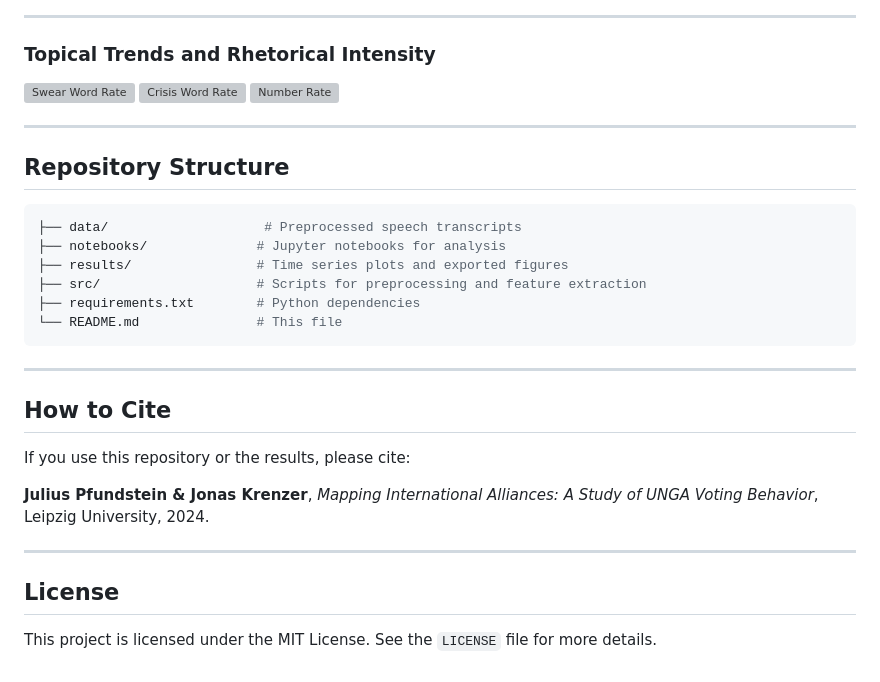
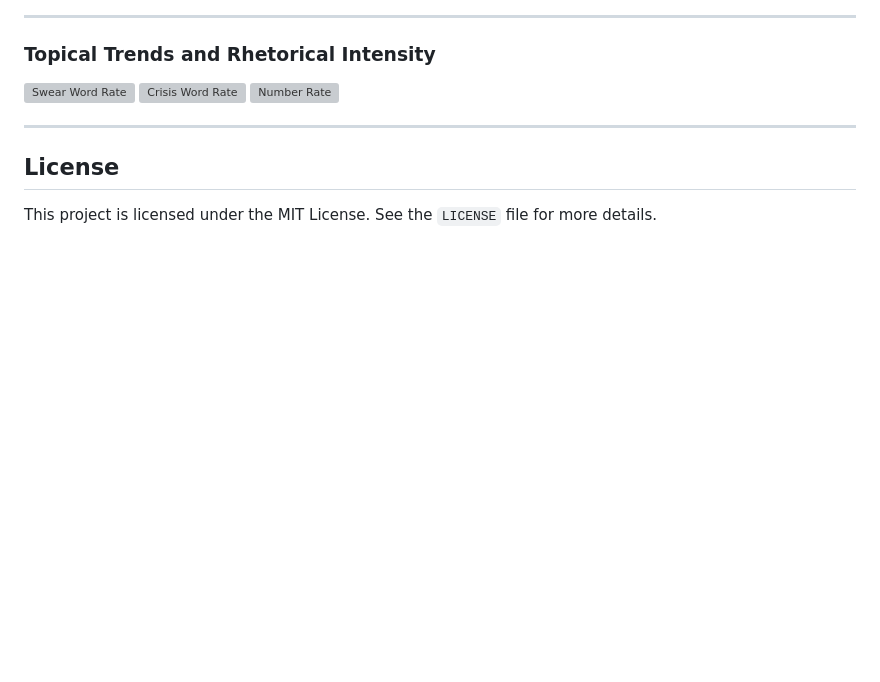
Before and after one commit to Pigeon-Effect/UNGD-linguistic-patterns, a Markdown page: README.md, the part around the change. GitHub-like rendering; blank space fills up the shorter version; grey boxes are pictures that could not be loaded.

````diff
--- a/README.md
+++ b/README.md
@@ -93,30 +93,10 @@ Time series were smoothed using moving averages and normalized by total word cou
 ![Crisis Word Rate](https://raw.githubusercontent.com/Pigeon-Effect/UNGD-linguistic-patterns/refs/heads/main/results/time%20series%20analysis/t2_crisis_word_rate_1946_2022.svg)
 ![Number Rate](https://raw.githubusercontent.com/Pigeon-Effect/UNGD-linguistic-patterns/refs/heads/main/results/time%20series%20analysis/t3_number_rate_1946_2022.svg)
 
----
-
-## **Repository Structure**
-
-```bash
-├── data/                    # Preprocessed speech transcripts
-├── notebooks/              # Jupyter notebooks for analysis
-├── results/                # Time series plots and exported figures
-├── src/                    # Scripts for preprocessing and feature extraction
-├── requirements.txt        # Python dependencies
-└── README.md               # This file
-```
 
 ---
 
-## **How to Cite**
 
-If you use this repository or the results, please cite:
-
-**Julius Pfundstein & Jonas Krenzer**,
-*Mapping International Alliances: A Study of UNGA Voting Behavior*,
-Leipzig University, 2024.
-
----
 
 ## **License**
 
````
